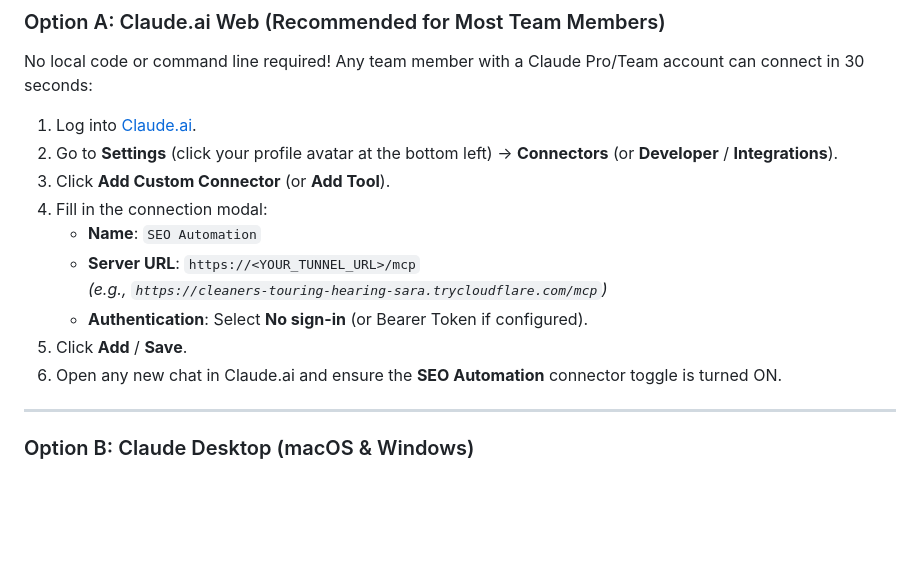
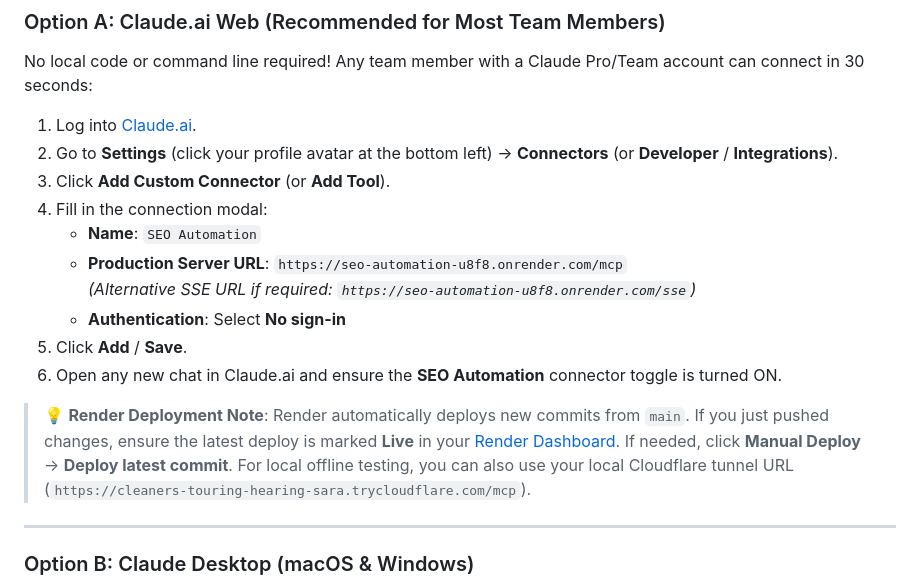
Before and after one commit to bakshdeeps22-byte/SEO-Automation, a Markdown page: MCP_DOCUMENTATION.md, the part around the change. Drawn GitHub-style; blank space fills up the shorter version.

```diff
--- a/MCP_DOCUMENTATION.md
+++ b/MCP_DOCUMENTATION.md
@@ -28,11 +28,13 @@ No local code or command line required! Any team member with a Claude Pro/Team a
 3. Click **Add Custom Connector** (or **Add Tool**).
 4. Fill in the connection modal:
    - **Name**: `SEO Automation`
-   - **Server URL**: `https://<YOUR_TUNNEL_URL>/mcp`
-     *(e.g., `https://cleaners-touring-hearing-sara.trycloudflare.com/mcp`)*
-   - **Authentication**: Select **No sign-in** (or Bearer Token if configured).
+   - **Production Server URL**: `https://seo-automation-u8f8.onrender.com/mcp`
+     *(Alternative SSE URL if required: `https://seo-automation-u8f8.onrender.com/sse`)*
+   - **Authentication**: Select **No sign-in**
 5. Click **Add** / **Save**.
 6. Open any new chat in Claude.ai and ensure the **SEO Automation** connector toggle is turned ON.
+
+> 💡 **Render Deployment Note**: Render automatically deploys new commits from `main`. If you just pushed changes, ensure the latest deploy is marked **Live** in your [Render Dashboard](https://dashboard.render.com). If needed, click **Manual Deploy** → **Deploy latest commit**. For local offline testing, you can also use your local Cloudflare tunnel URL (`https://cleaners-touring-hearing-sara.trycloudflare.com/mcp`).
 
 ---
 
```
Also changed, not shown: MCP_GUIDE.md (+12 -1 lines).
